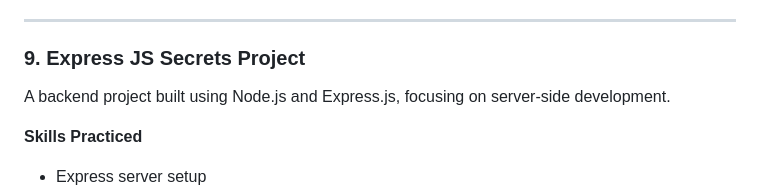
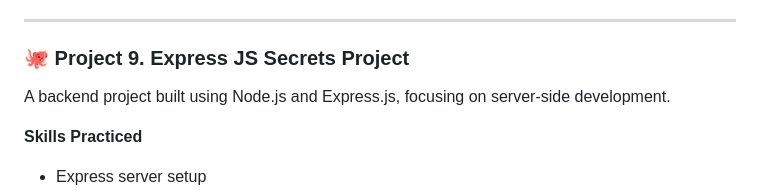
Before and after one commit to PrekshithReddy/Web-Development-Projects, a Markdown page: README.md, the part around the change. Drawn GitHub-style.

```diff
--- a/README.md
+++ b/README.md
@@ -124,7 +124,7 @@ A recreation of Piet Mondrian's iconic abstract artwork using **CSS Grid**, demo
 
 ---
 
-### 9. Express JS Secrets Project
+### 🐙 Project 9. Express JS Secrets Project
 A backend project built using Node.js and Express.js, focusing on server-side development.
 
 **Skills Practiced**
```
